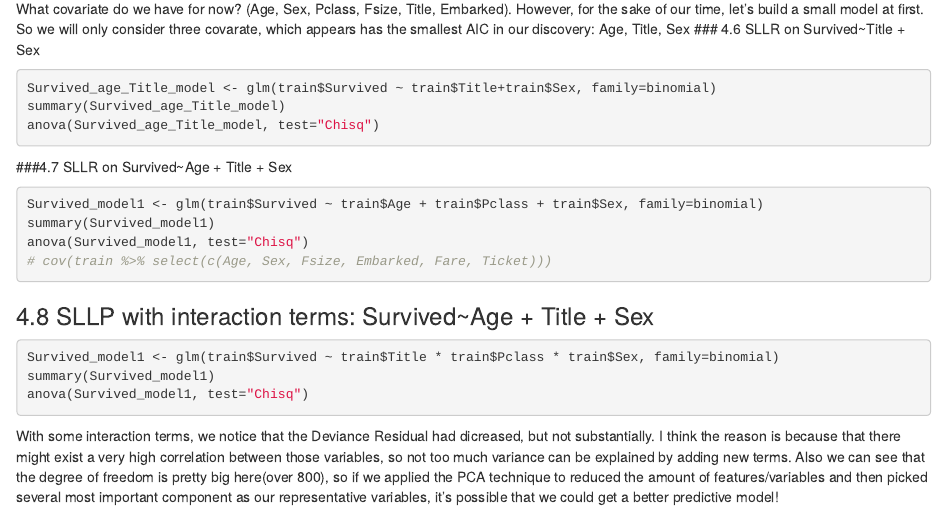
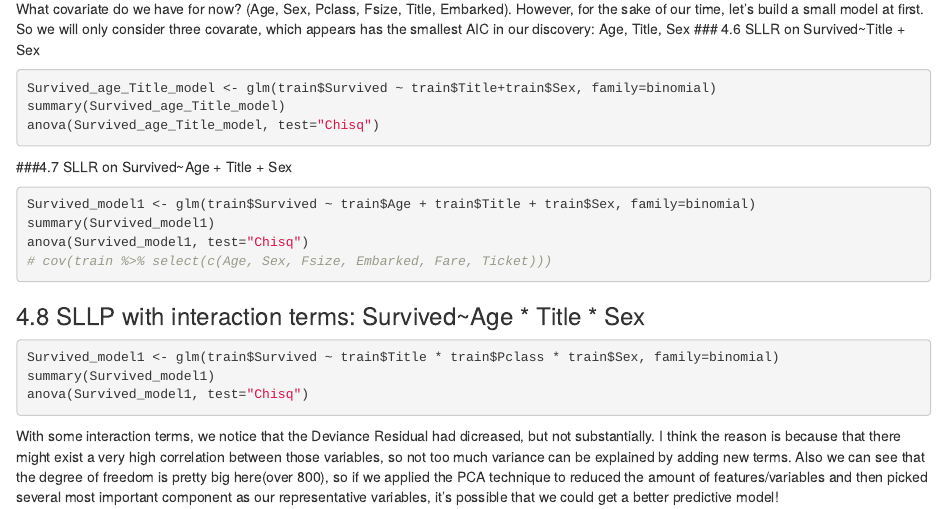
Before and after one commit to drago1234/2020Spring_STAT3302_Final_Project, an R Markdown document (r_project_drago/project.Rmd): the page in a window 1100 px wide, from 8750 px down. Rendered offline with R 4.5, knitr and Pandoc, with nearby package versions; the code is not run, so its results and figures are left out.

Commit message:
Done: About to close the repo

````diff
--- a/r_project_drago/project.Rmd
+++ b/r_project_drago/project.Rmd
@@ -477,13 +475,13 @@ anova(Survived_age_Title_model, test="Chisq")
 
 ###4.7  SLLR on Survived~Age + Title + Sex
 ```{r echo=TRUE}
-Survived_model1 <- glm(train$Survived ~ train$Age + train$Pclass + train$Sex, family=binomial)
+Survived_model1 <- glm(train$Survived ~ train$Age + train$Title + train$Sex, family=binomial)
 summary(Survived_model1)
 anova(Survived_model1, test="Chisq")
 # cov(train %>% select(c(Age, Sex, Fsize, Embarked, Fare, Ticket)))
 ```
 
-### 4.8 SLLP with interaction terms: Survived~Age + Title + Sex
+### 4.8 SLLP with interaction terms: Survived~Age * Title * Sex
 ```{r}
 Survived_model1 <- glm(train$Survived ~ train$Title * train$Pclass * train$Sex, family=binomial)
 summary(Survived_model1)
````
Also changed, not shown: r_project_drago/project.Rmd (4 more changed lines), 4 other files.
